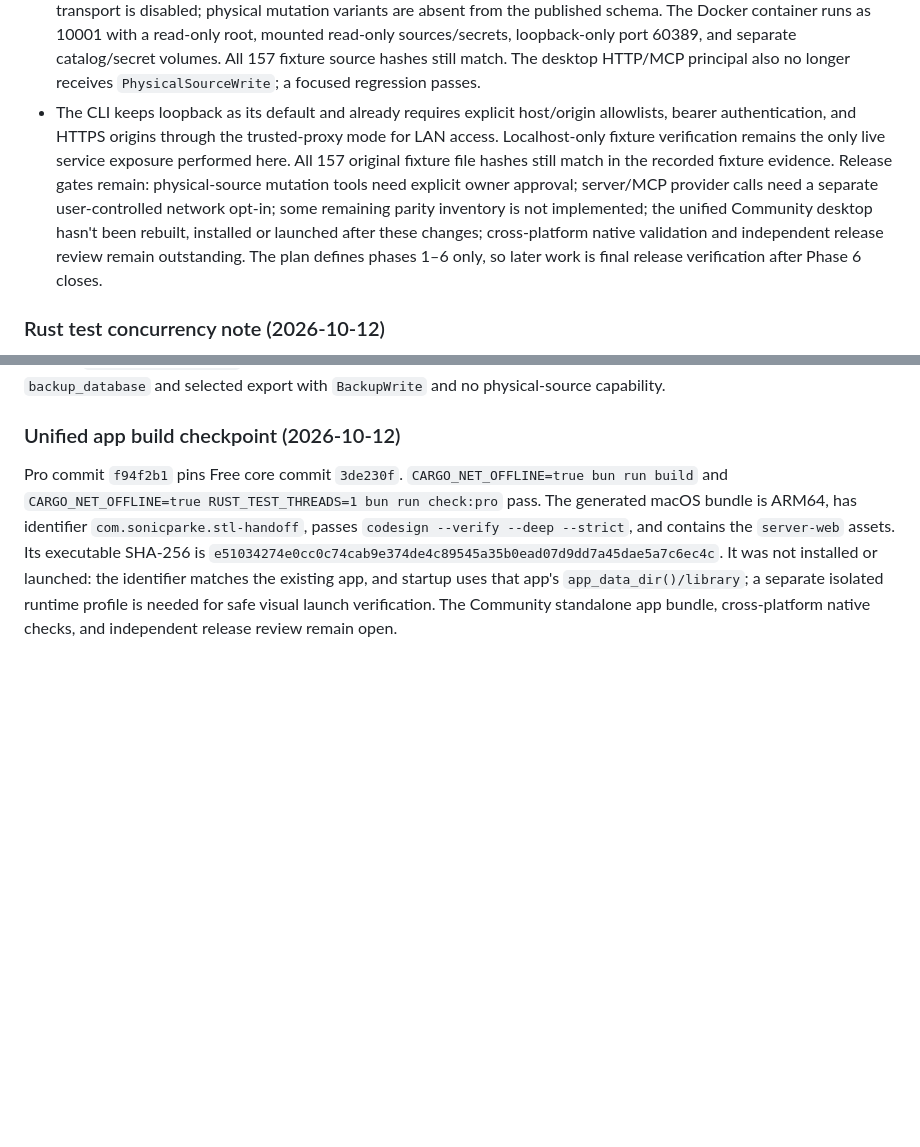
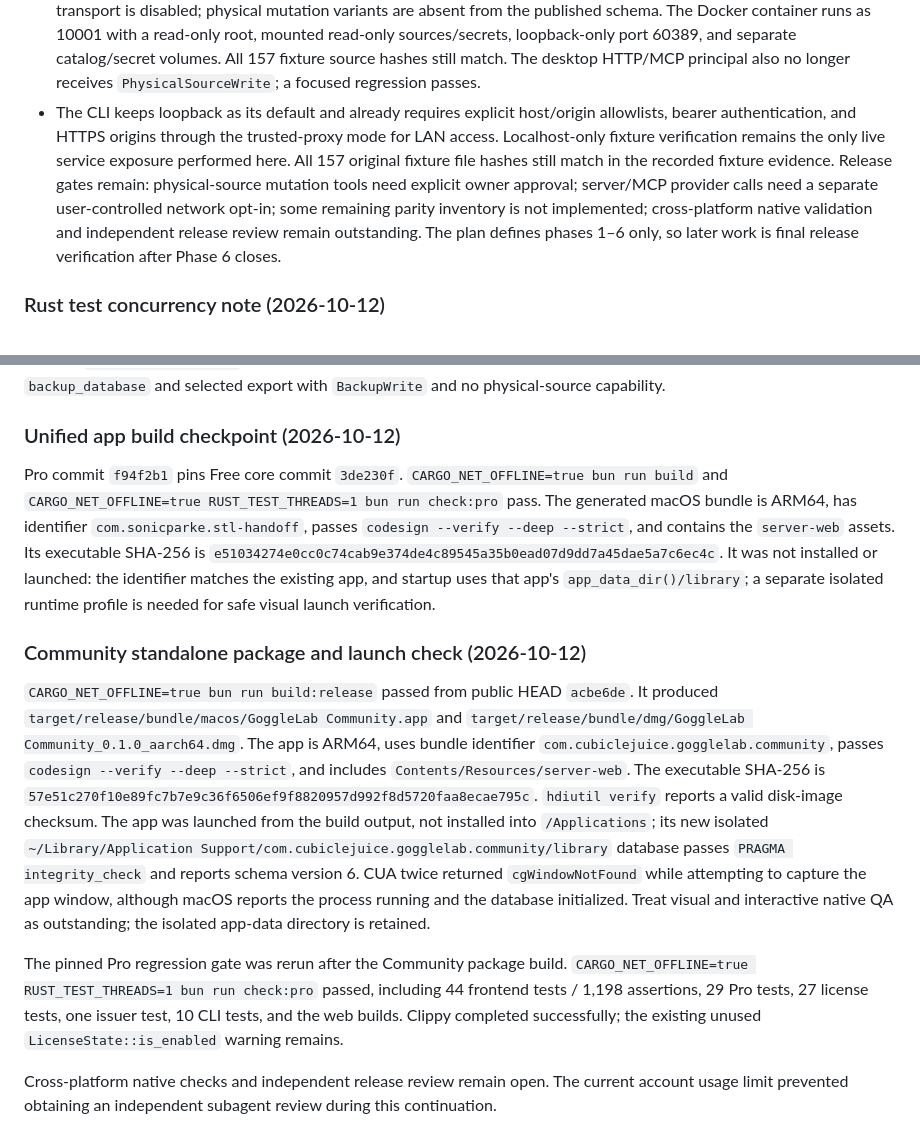
Before and after one commit to cubiclejuice/gogglelab, a Markdown page: docs/PHASE-6-SERVER-MCP-CAPTURE.md, 2 parts joined by grey strips. GitHub-like rendering; blank space fills up the shorter version.

Commit message:
docs: record Community Phase 6 packaging verification

```diff
--- a/docs/PHASE-6-SERVER-MCP-CAPTURE.md
+++ b/docs/PHASE-6-SERVER-MCP-CAPTURE.md
@@ -273,7 +273,7 @@ The owner approved the local-default category-sharing setting and opt-in LAN/Doc
 - The schema6 migration backs up schema5 SQLite to library.sqlite3.schema-v5.backup before adding rating and favorite columns. Existing recovery manifests without those fields deserialize with 0 and false defaults; new exports and raw backups preserve both values.
 - Browser behavior was exercised against the schema6 Docker image: load 158 fixture models, set one model to 5 stars and Favorite, restart the service, then filter to exactly that persisted model. With a synthetic backup-only config, the refreshed image advertises 69 tools. Network Generate/Spoolman Pull tools stay absent because the configured transport is disabled; physical mutation variants are absent from the published schema. The Docker container runs as 10001 with a read-only root, mounted read-only sources/secrets, loopback-only port 60389, and separate catalog/secret volumes. All 157 fixture source hashes still match. The desktop HTTP/MCP principal also no longer receives `PhysicalSourceWrite`; a focused regression passes.
 - The CLI keeps loopback as its default and already requires explicit host/origin allowlists, bearer authentication, and HTTPS origins through the trusted-proxy mode for LAN access. Localhost-only fixture verification remains the only live service exposure performed here. All 157 original fixture file hashes still match in the recorded fixture evidence.
-Release gates remain: physical-source mutation tools need explicit owner approval; server/MCP provider calls need a separate user-controlled network opt-in; some remaining parity inventory is not implemented; the unified Community desktop hasn't been rebuilt, installed or launched after these changes; cross-platform native validation and independent release review remain outstanding. The plan defines phases 1–6 only, so later work is final release verification after Phase 6 closes.
+Release gates remain: physical-source mutation tools need explicit owner approval; server/MCP provider calls need a separate user-controlled network opt-in; some remaining parity inventory is not implemented; cross-platform native validation and independent release review remain outstanding. The plan defines phases 1–6 only, so later work is final release verification after Phase 6 closes.
 
 ### Rust test concurrency note (2026-10-12)
 
@@ -291,4 +291,12 @@ Standalone operators can opt into backup/export writes with `BackupWrite` and an
 
 ### Unified app build checkpoint (2026-10-12)
 
-Pro commit `f94f2b1` pins Free core commit `3de230f`. `CARGO_NET_OFFLINE=true bun run build` and `CARGO_NET_OFFLINE=true RUST_TEST_THREADS=1 bun run check:pro` pass. The generated macOS bundle is ARM64, has identifier `com.sonicparke.stl-handoff`, passes `codesign --verify --deep --strict`, and contains the `server-web` assets. Its executable SHA-256 is `e51034274e0cc0c74cab9e374de4c89545a35b0ead07d9dd7a45dae5a7c6ec4c`. It was not installed or launched: the identifier matches the existing app, and startup uses that app's `app_data_dir()/library`; a separate isolated runtime profile is needed for safe visual launch verification. The Community standalone app bundle, cross-platform native checks, and independent release review remain open.
+Pro commit `f94f2b1` pins Free core commit `3de230f`. `CARGO_NET_OFFLINE=true bun run build` and `CARGO_NET_OFFLINE=true RUST_TEST_THREADS=1 bun run check:pro` pass. The generated macOS bundle is ARM64, has identifier `com.sonicparke.stl-handoff`, passes `codesign --verify --deep --strict`, and contains the `server-web` assets. Its executable SHA-256 is `e51034274e0cc0c74cab9e374de4c89545a35b0ead07d9dd7a45dae5a7c6ec4c`. It was not installed or launched: the identifier matches the existing app, and startup uses that app's `app_data_dir()/library`; a separate isolated runtime profile is needed for safe visual launch verification.
+
+### Community standalone package and launch check (2026-10-12)
+
+`CARGO_NET_OFFLINE=true bun run build:release` passed from public HEAD `acbe6de`. It produced `target/release/bundle/macos/GoggleLab Community.app` and `target/release/bundle/dmg/GoggleLab Community_0.1.0_aarch64.dmg`. The app is ARM64, uses bundle identifier `com.cubiclejuice.gogglelab.community`, passes `codesign --verify --deep --strict`, and includes `Contents/Resources/server-web`. The executable SHA-256 is `57e51c270f10e89fc7b7e9c36f6506ef9f8820957d992f8d5720faa8ecae795c`. `hdiutil verify` reports a valid disk-image checksum. The app was launched from the build output, not installed into `/Applications`; its new isolated `~/Library/Application Support/com.cubiclejuice.gogglelab.community/library` database passes `PRAGMA integrity_check` and reports schema version 6. CUA twice returned `cgWindowNotFound` while attempting to capture the app window, although macOS reports the process running and the database initialized. Treat visual and interactive native QA as outstanding; the isolated app-data directory is retained.
+
+The pinned Pro regression gate was rerun after the Community package build. `CARGO_NET_OFFLINE=true RUST_TEST_THREADS=1 bun run check:pro` passed, including 44 frontend tests / 1,198 assertions, 29 Pro tests, 27 license tests, one issuer test, 10 CLI tests, and the web builds. Clippy completed successfully; the existing unused `LicenseState::is_enabled` warning remains.
+
+Cross-platform native checks and independent release review remain open. The current account usage limit prevented obtaining an independent subagent review during this continuation.
```
Also changed, not shown: docs/FREE-PRINTVENTORY-PARITY-PLAN.md (+2 -2 lines).
